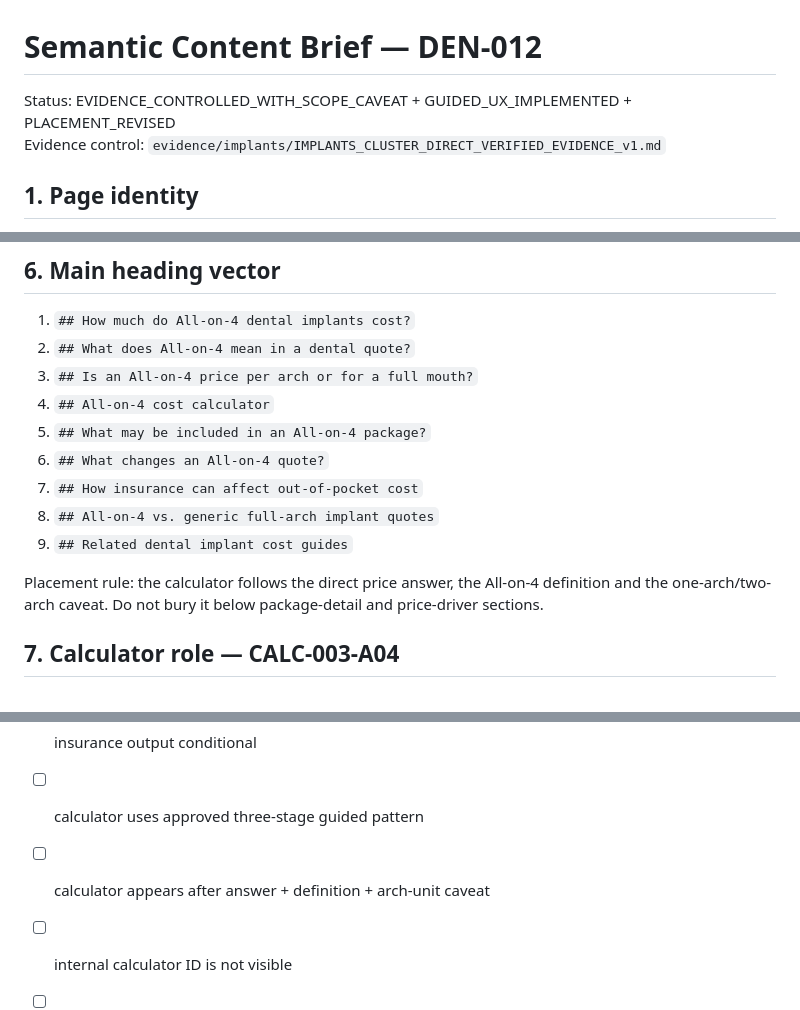
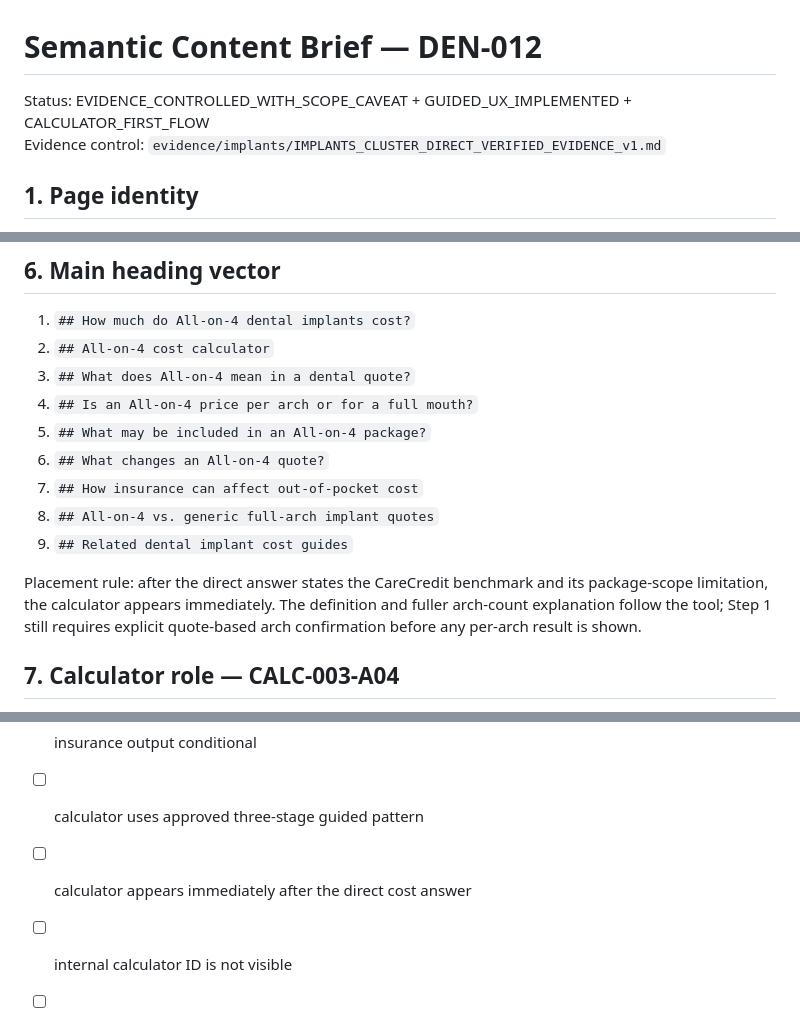
Before and after one commit to yes155/Dental-Calculator, a Markdown page: briefs/DEN-012.md, 3 parts joined by grey strips. Drawn GitHub-style.

Commit message:
Freeze calculator-first flow for DEN-012

```diff
--- a/briefs/DEN-012.md
+++ b/briefs/DEN-012.md
@@ -1,6 +1,6 @@
 # Semantic Content Brief — DEN-012
 
-Status: EVIDENCE_CONTROLLED_WITH_SCOPE_CAVEAT + GUIDED_UX_IMPLEMENTED + PLACEMENT_REVISED
+Status: EVIDENCE_CONTROLLED_WITH_SCOPE_CAVEAT + GUIDED_UX_IMPLEMENTED + CALCULATOR_FIRST_FLOW
 Evidence control: `evidence/implants/IMPLANTS_CLUSTER_DIRECT_VERIFIED_EVIDENCE_v1.md`
 
 ## 1. Page identity
@@ -56,16 +56,16 @@ User-facing H1: `All-on-4 dental implant cost`. Keep the arch-count caveat in th
 
 ## 6. Main heading vector
 1. `## How much do All-on-4 dental implants cost?`
-2. `## What does All-on-4 mean in a dental quote?`
-3. `## Is an All-on-4 price per arch or for a full mouth?`
-4. `## All-on-4 cost calculator`
+2. `## All-on-4 cost calculator`
+3. `## What does All-on-4 mean in a dental quote?`
+4. `## Is an All-on-4 price per arch or for a full mouth?`
 5. `## What may be included in an All-on-4 package?`
 6. `## What changes an All-on-4 quote?`
 7. `## How insurance can affect out-of-pocket cost`
 8. `## All-on-4 vs. generic full-arch implant quotes`
 9. `## Related dental implant cost guides`
 
-Placement rule: the calculator follows the direct price answer, the All-on-4 definition and the one-arch/two-arch caveat. Do not bury it below package-detail and price-driver sections.
+Placement rule: after the direct answer states the CareCredit benchmark and its package-scope limitation, the calculator appears immediately. The definition and fuller arch-count explanation follow the tool; Step 1 still requires explicit quote-based arch confirmation before any per-arch result is shown.
 
 ## 7. Calculator role — CALC-003-A04
 Purpose: Normalize a user's All-on-4 written quote by explicit arch count and package scope.
@@ -115,7 +115,7 @@ Prohibited: candidacy, implant-position planning, graft-need inference, brand en
 - [ ] manufacturer source is attributed and not treated as independent cost evidence
 - [ ] insurance output conditional
 - [ ] calculator uses approved three-stage guided pattern
-- [ ] calculator appears after answer + definition + arch-unit caveat
+- [ ] calculator appears immediately after the direct cost answer
 - [ ] internal calculator ID is not visible
 - [ ] money prefix and input share one focus/error outline
 - [ ] secondary result details are collapsed
```
